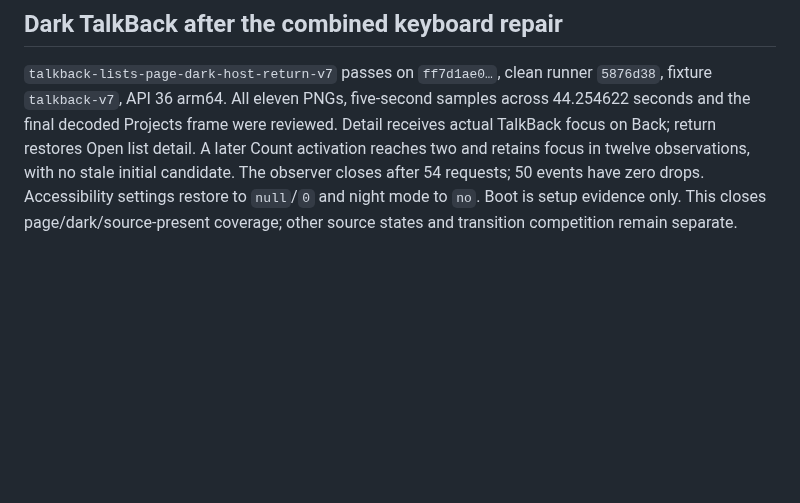
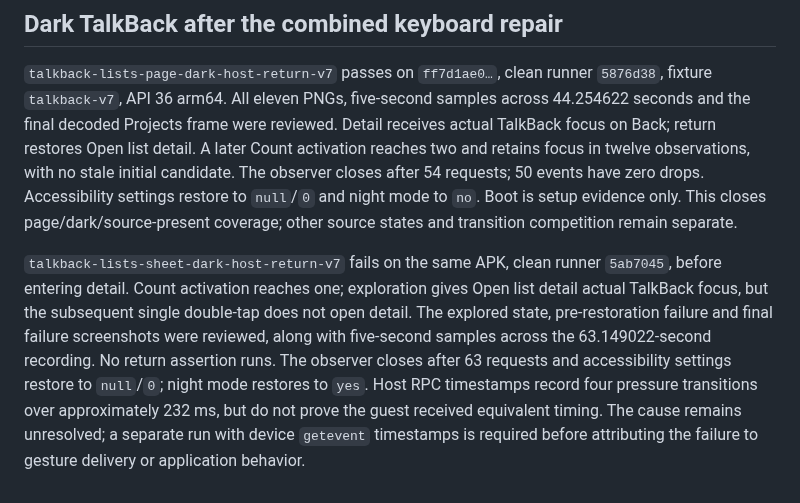
Before and after one commit to Eric-Song-Nop/lody-ios, a Markdown page: docs/research/android-accessibility-verification.md, the part around the change. Rendered like a GitHub page; blank space fills up the shorter version.

Commit message:
docs(android): retain dark sheet TalkBack activation failure

```diff
--- a/docs/research/android-accessibility-verification.md
+++ b/docs/research/android-accessibility-verification.md
@@ -244,3 +244,5 @@ All nine PNGs were individually reviewed, together with five-second samples acro
 ## Dark TalkBack after the combined keyboard repair
 
 `talkback-lists-page-dark-host-return-v7` passes on `ff7d1ae0…`, clean runner `5876d38`, fixture `talkback-v7`, API 36 arm64. All eleven PNGs, five-second samples across 44.254622 seconds and the final decoded Projects frame were reviewed. Detail receives actual TalkBack focus on Back; return restores Open list detail. A later Count activation reaches two and retains focus in twelve observations, with no stale initial candidate. The observer closes after 54 requests; 50 events have zero drops. Accessibility settings restore to `null`/`0` and night mode to `no`. Boot is setup evidence only. This closes page/dark/source-present coverage; other source states and transition competition remain separate.
+
+`talkback-lists-sheet-dark-host-return-v7` fails on the same APK, clean runner `5ab7045`, before entering detail. Count activation reaches one; exploration gives Open list detail actual TalkBack focus, but the subsequent single double-tap does not open detail. The explored state, pre-restoration failure and final failure screenshots were reviewed, along with five-second samples across the 63.149022-second recording. No return assertion runs. The observer closes after 63 requests and accessibility settings restore to `null`/`0`; night mode restores to `yes`. Host RPC timestamps record four pressure transitions over approximately 232 ms, but do not prove the guest received equivalent timing. The cause remains unresolved; a separate run with device `getevent` timestamps is required before attributing the failure to gesture delivery or application behavior.
```
